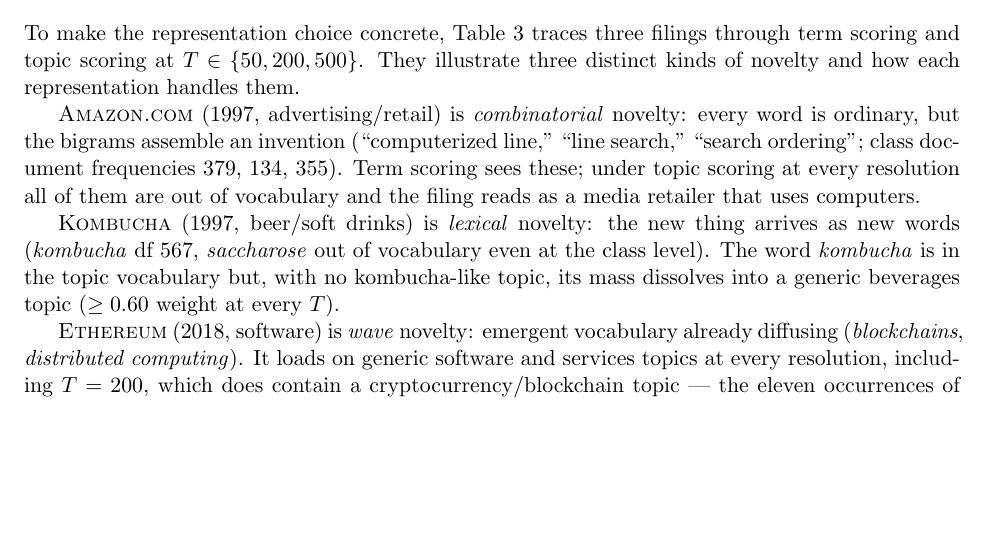
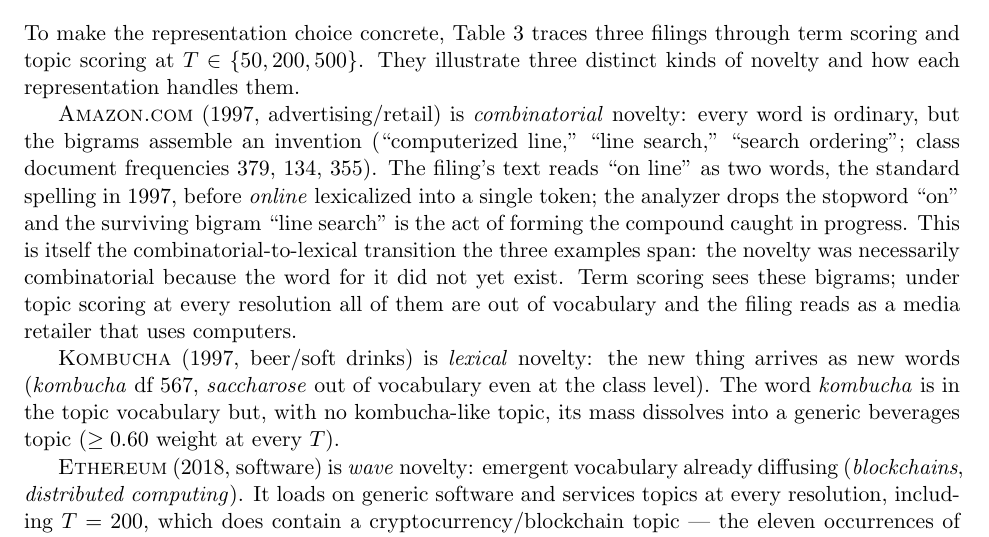
Before and after one commit to ericsilver/novelty, a LaTeX paper (paper/ssrn_diffusion_paper.tex): part of page 15 of 23, cut so that both start at the same text, the shorter picture padded with empty space. Compiled offline with pdfLaTeX.

Commit message:
Exhibit B: fold in the 'on line' lexicalization insight — Amazon's 1997 filing predates 'online' as a single token, so 'line search' captures a compound word mid-formation; the novelty was combinatorial because the word for it did not yet exist (the combinatorial-to-lexical transition the three exhibit filings span)

```diff
--- a/paper/ssrn_diffusion_paper.tex
+++ b/paper/ssrn_diffusion_paper.tex
@@ -1035,9 +1035,16 @@
 \textsc{Amazon.com} (1997, advertising/retail) is \emph{combinatorial}
 novelty: every word is ordinary, but the bigrams assemble an invention
 (``computerized line,'' ``line search,'' ``search ordering''; class
-document frequencies 379, 134, 355). Term scoring sees these; under topic
-scoring at every resolution all of them are out of vocabulary and the
-filing reads as a media retailer that uses computers.
+document frequencies 379, 134, 355). The filing's text reads ``on line''
+as two words, the standard spelling in 1997, before \emph{online}
+lexicalized into a single token; the analyzer drops the stopword ``on''
+and the surviving bigram ``line search'' is the act of forming the
+compound caught in progress. This is itself the combinatorial-to-lexical
+transition the three examples span: the novelty was necessarily
+combinatorial because the word for it did not yet exist. Term scoring
+sees these bigrams; under topic scoring at every resolution all of them
+are out of vocabulary and the filing reads as a media retailer that uses
+computers.
 
 \textsc{Kombucha} (1997, beer/soft drinks) is \emph{lexical} novelty: the
 new thing arrives as new words (\emph{kombucha} df 567, \emph{saccharose}
```
